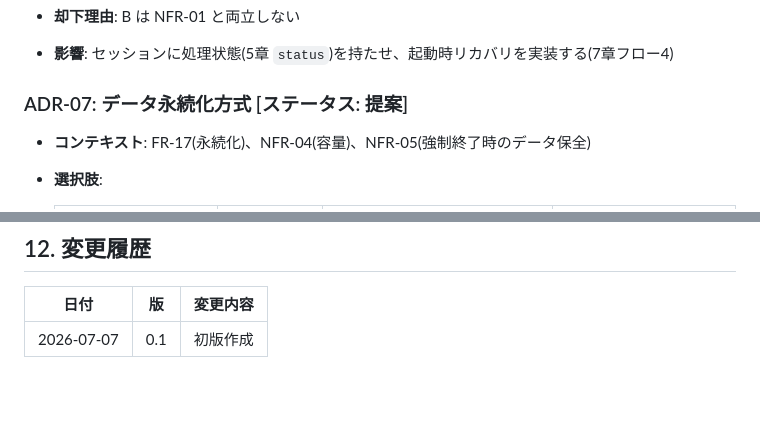
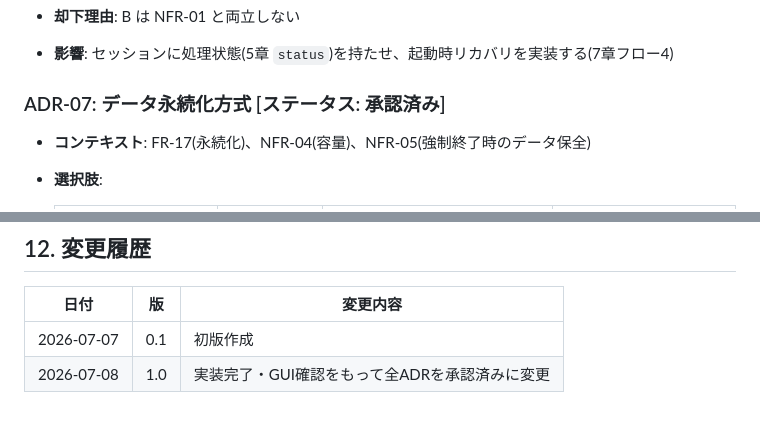
Before and after one commit to ktama/Personacle, a Markdown page: docs/design.md, 2 parts joined by grey strips. Rendered like a GitHub page.

```diff
--- a/docs/design.md
+++ b/docs/design.md
@@ -112,7 +112,7 @@
 - **却下理由**: B は NFR-01 と両立しない
 - **影響**: セッションに処理状態(5章 `status`)を持たせ、起動時リカバリを実装する(7章フロー4)
 
-### ADR-07: データ永続化方式 [ステータス: 提案]
+### ADR-07: データ永続化方式 [ステータス: 承認済み]
 
 - **コンテキスト**: FR-17(永続化)、NFR-04(容量)、NFR-05(強制終了時のデータ保全)
 - **選択肢**:
@@ -494,3 +494,4 @@ README に「Ollama のインストール → 推奨モデルの pull → 本ア
 | 日付 | 版 | 変更内容 |
 | --- | --- | --- |
 | 2026-07-07 | 0.1 | 初版作成 |
+| 2026-07-08 | 1.0 | 実装完了・GUI確認をもって全ADRを承認済みに変更 |
```
Also changed, not shown: other parts of docs/design.md (+5 -5 lines), docs/requirements.md (+6 -5 lines).
